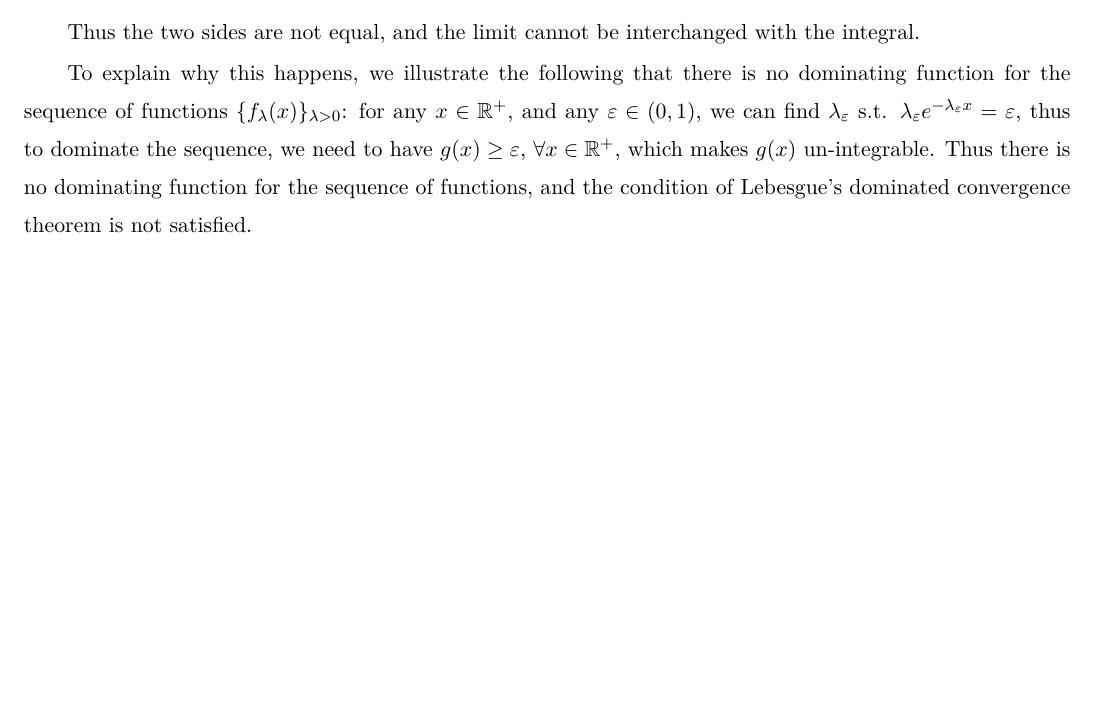
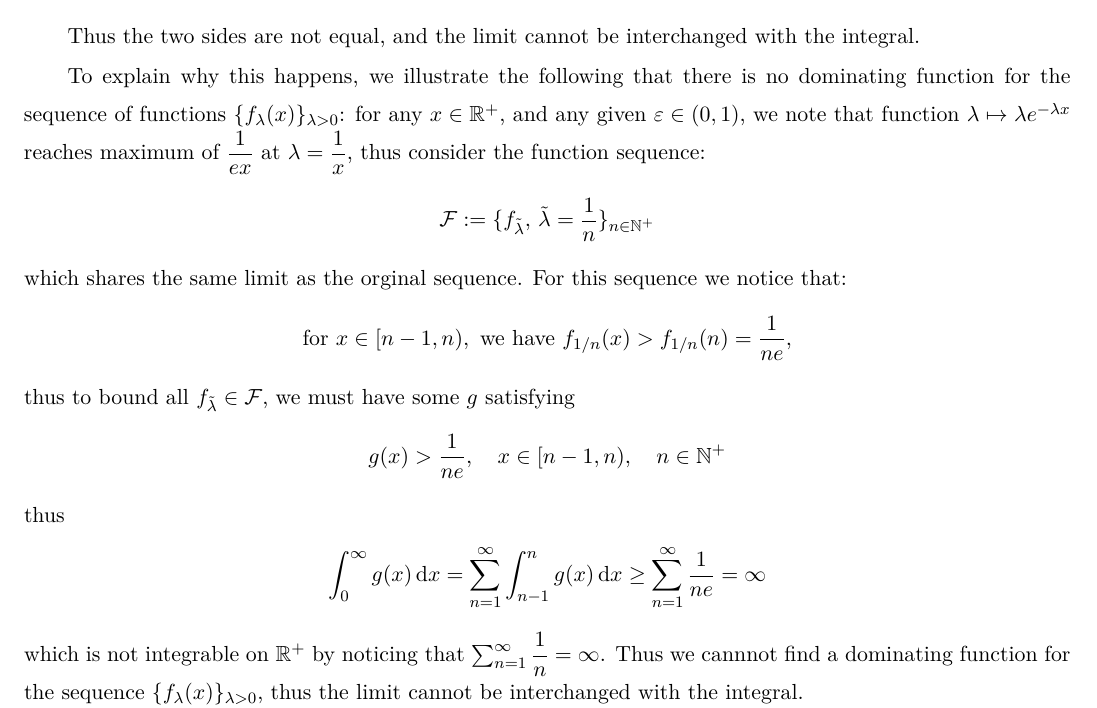
Before and after one commit to V1ncent19/430-1, a LaTeX problem sheet (HW2/HW2.tex): part of page 2 of 3, cut so that both start at the same text, the shorter picture padded with empty space. Compiled offline with XeLaTeX.

Commit message:
HW2, v1ncent19

```diff
--- a/HW2/HW2.tex
+++ b/HW2/HW2.tex
@@ -159,7 +159,30 @@ which concludes the proof.
 
 Thus the two sides are not equal, and the limit cannot be interchanged with the integral.
 
-To explain why this happens, we illustrate the following that there is no dominating function for the sequence of functions $ \{f_\lambda (x)\}_{\lambda>0} $: for any $ x\in\mathbb{R}^+ $, and any $ \varepsilon \in (0,1) $, we can find $ \lambda_\varepsilon  $ s.t. $ \lambda_\varepsilon  e^{-\lambda_\varepsilon  x} = \varepsilon $, thus to dominate the sequence, we need to have $ g(x) \geq \varepsilon $, $ \forall x\in\mathbb{R}^+ $, which makes $ g(x) $ un-integrable. Thus there is no dominating function for the sequence of functions, and the condition of Lebesgue's dominated convergence theorem is not satisfied.
+To explain why this happens, we illustrate the following that there is no dominating function for the sequence of functions $ \{f_\lambda (x)\}_{\lambda>0} $: for any $ x\in\mathbb{R}^+ $, and any given $ \varepsilon \in (0,1) $, we note that function $ \lambda \mapsto \lambda e^{-\lambda x} $ reaches maximum of $ \dfrac{ 1 }{ ex }  $ at $ \lambda =\dfrac{ 1 }{ x }  $, thus consider the function sequence:
+\begin{align*}
+    \mathcal{F}:=\{f_{\tilde{\lambda }}, \, \tilde{\lambda } = \dfrac{ 1 }{ n } \}_{n\in\mathbb{N}^+}
+\end{align*}
+which shares the same limit as the orginal sequence. For this sequence we notice that:
+\begin{align*}
+    \text{for }x\in[n-1,n),\text{ we have }f_{1/n}(x)>f_{1/n}(n)=\dfrac{ 1 }{ ne },
+\end{align*}
+thus to bound all $ f_{\tilde{\lambda }}\in\mathcal{F} $, we must have some $ g $ satisfying
+\begin{align*}
+    g(x) > \dfrac{ 1 }{ ne },\quad x\in [n-1,n),\quad n\in\mathbb{N}^+
+\end{align*}
+thus
+\begin{align*}
+    \int_0^\infty g(x)\,\mathrm{d}x = \sum_{n=1}^\infty \int_{n-1}^n g(x)\,\mathrm{d}x \geq \sum_{n=1}^\infty \dfrac{ 1 }{ ne } =\infty
+\end{align*}
+which is not integrable on $ \mathbb{R}^+ $ by noticing that $ \sum_{n=1}^\infty \dfrac{ 1 }{ n} =\infty $. Thus we cannnot find a dominating function for the sequence $ \{f_\lambda (x)\}_{\lambda>0} $, thus the limit cannot be interchanged with the integral.
+
+
+
+
+
+
+
 
 \section{On interchanging integrals}
 
```
Also changed, not shown: HW2/HW2.pdf, 4 other files.
